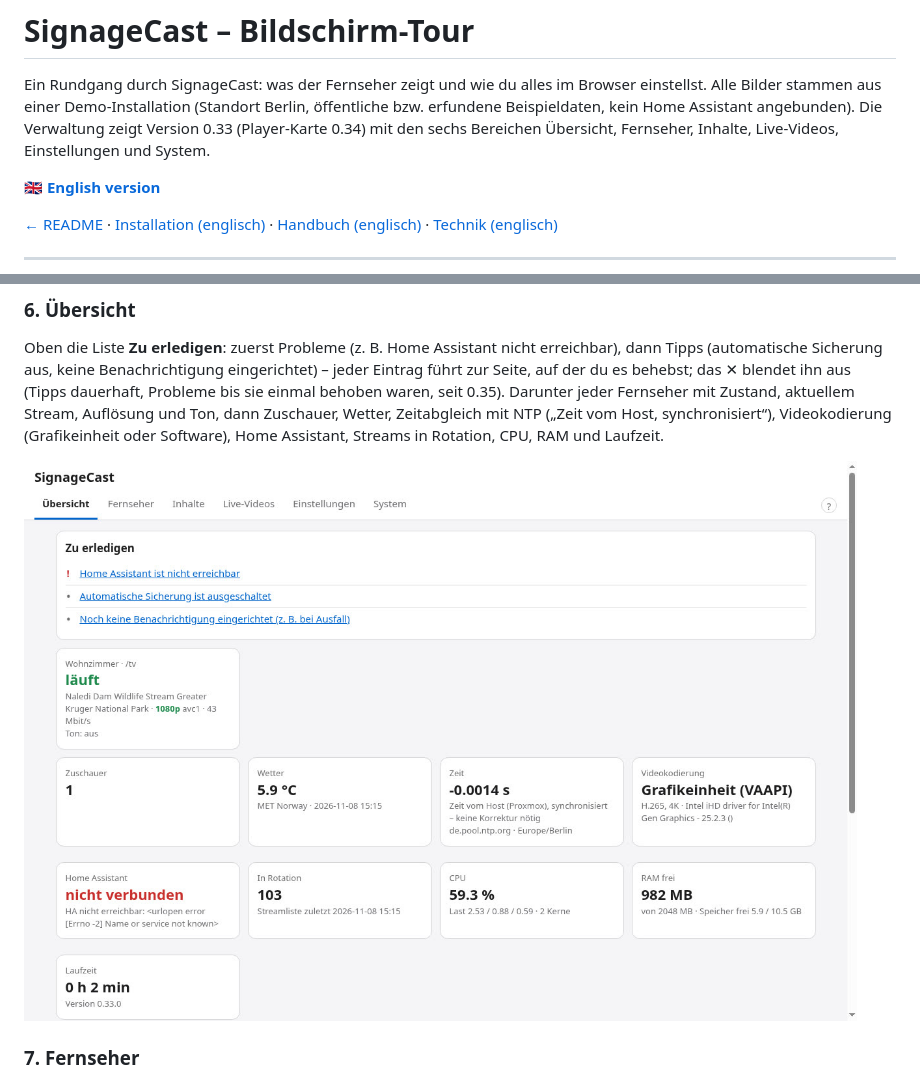
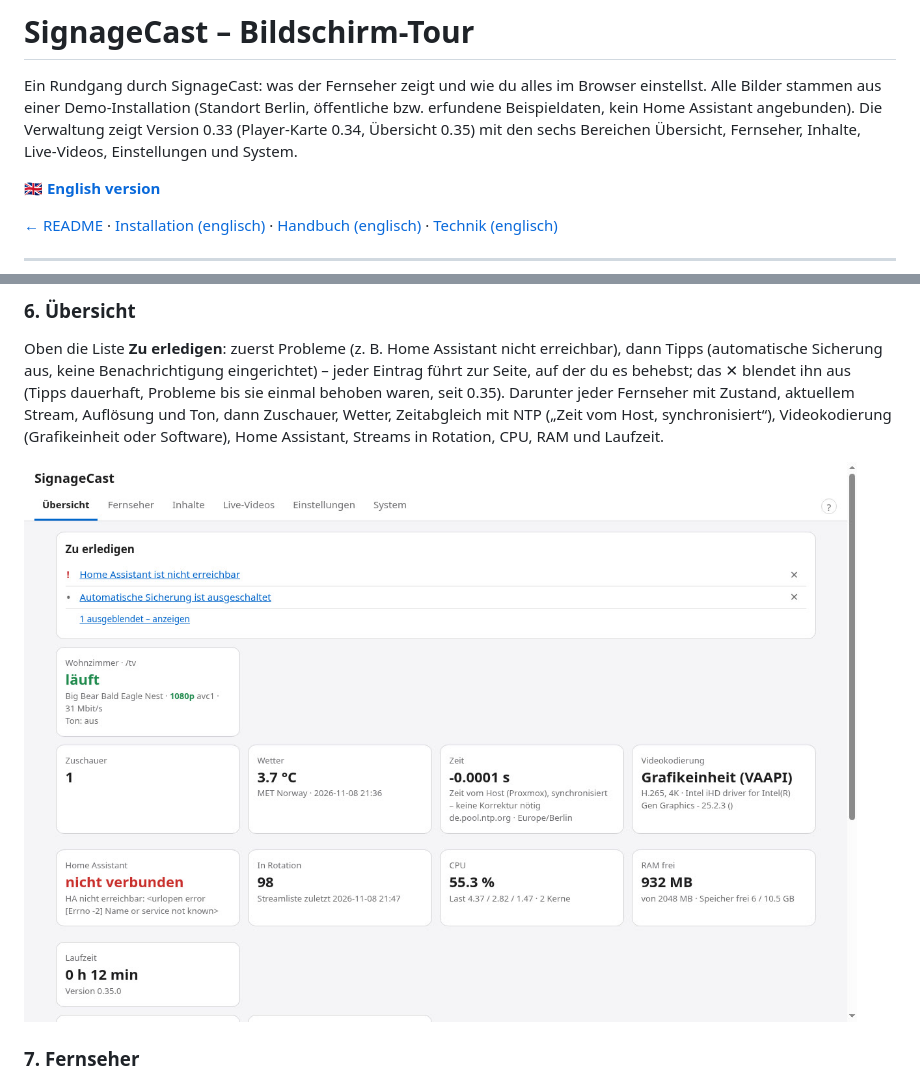
Before and after one commit to thefrozn/signagecast, a Markdown page: docs/TOUR.de.md, 2 parts joined by grey strips. Rendered like a GitHub page; pictures changed too: docs/tour/de/04-overview.jpg.

Commit message:
Tour: Übersicht mit ausblendbaren Einträgen (0.35)
Co-Authored-By: Claude Opus 5.5 <noreply@anthropic.com>
Claude-Session: https://claude.ai/code/session_01LNDhmfSQXqarshduJ2BAH1

```diff
--- a/docs/TOUR.de.md
+++ b/docs/TOUR.de.md
@@ -2,7 +2,7 @@
 
 Ein Rundgang durch SignageCast: was der Fernseher zeigt und wie du alles im Browser einstellst. Alle Bilder stammen
 aus einer Demo-Installation (Standort Berlin, öffentliche bzw. erfundene Beispieldaten, kein Home Assistant
-angebunden). Die Verwaltung zeigt Version 0.33 (Player-Karte 0.34) mit den sechs Bereichen Übersicht, Fernseher, Inhalte, Live-Videos,
+angebunden). Die Verwaltung zeigt Version 0.33 (Player-Karte 0.34, Übersicht 0.35) mit den sechs Bereichen Übersicht, Fernseher, Inhalte, Live-Videos,
 Einstellungen und System.
 
 **🇬🇧 [English version](TOUR.md)**
```
Also changed, not shown: docs/TOUR.md (+1 -1 lines), docs/tour/04-overview.jpg.
